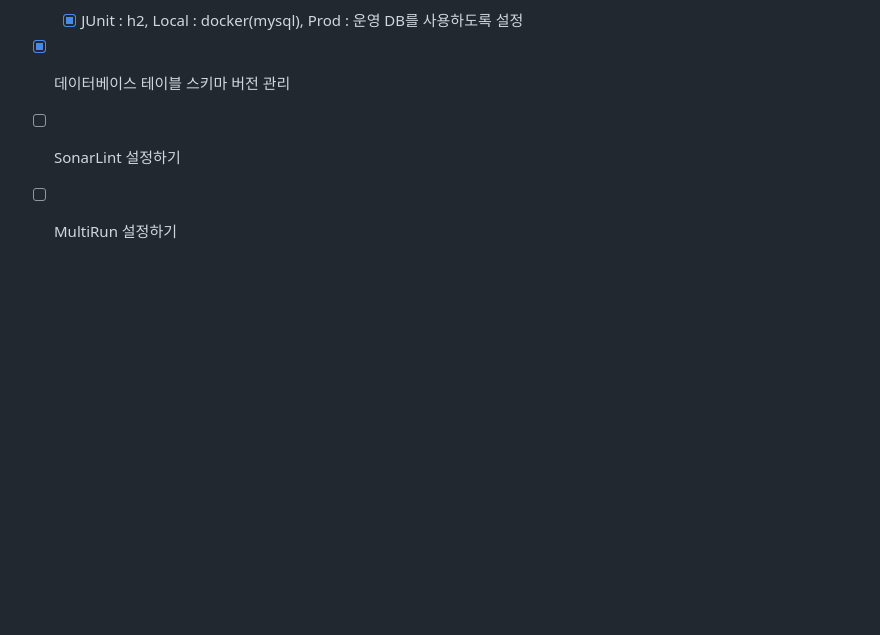
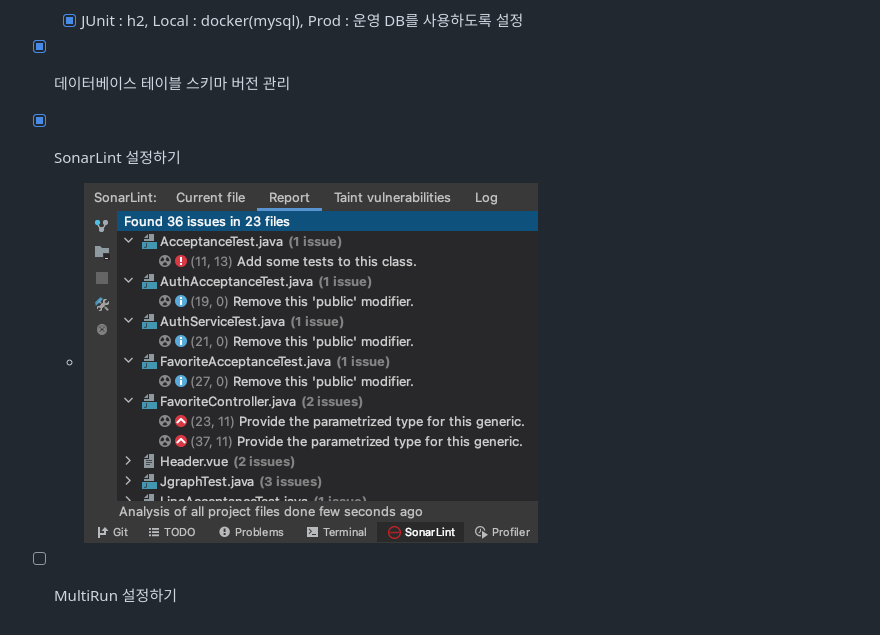
Before and after one commit to next-step/infra-subway-deploy, a Markdown page: markdown/step2.md, the part around the change. Rendered like a GitHub page; pictures changed too: markdown/sonarlint.png (added); blank space fills up the shorter version.

Commit message:
feat: sonarlint 적용

```diff
--- a/markdown/step2.md
+++ b/markdown/step2.md
@@ -18,5 +18,6 @@
 - [X] 설정 파일 나누기
   - [X] JUnit : h2, Local : docker(mysql), Prod : 운영 DB를 사용하도록 설정
 - [X] 데이터베이스 테이블 스키마 버전 관리
-- [ ] SonarLint 설정하기
+- [X] SonarLint 설정하기
+  - ![sonarlint](./sonarlint.png)
 - [ ] MultiRun 설정하기
```
Also changed, not shown: 1 other file.
